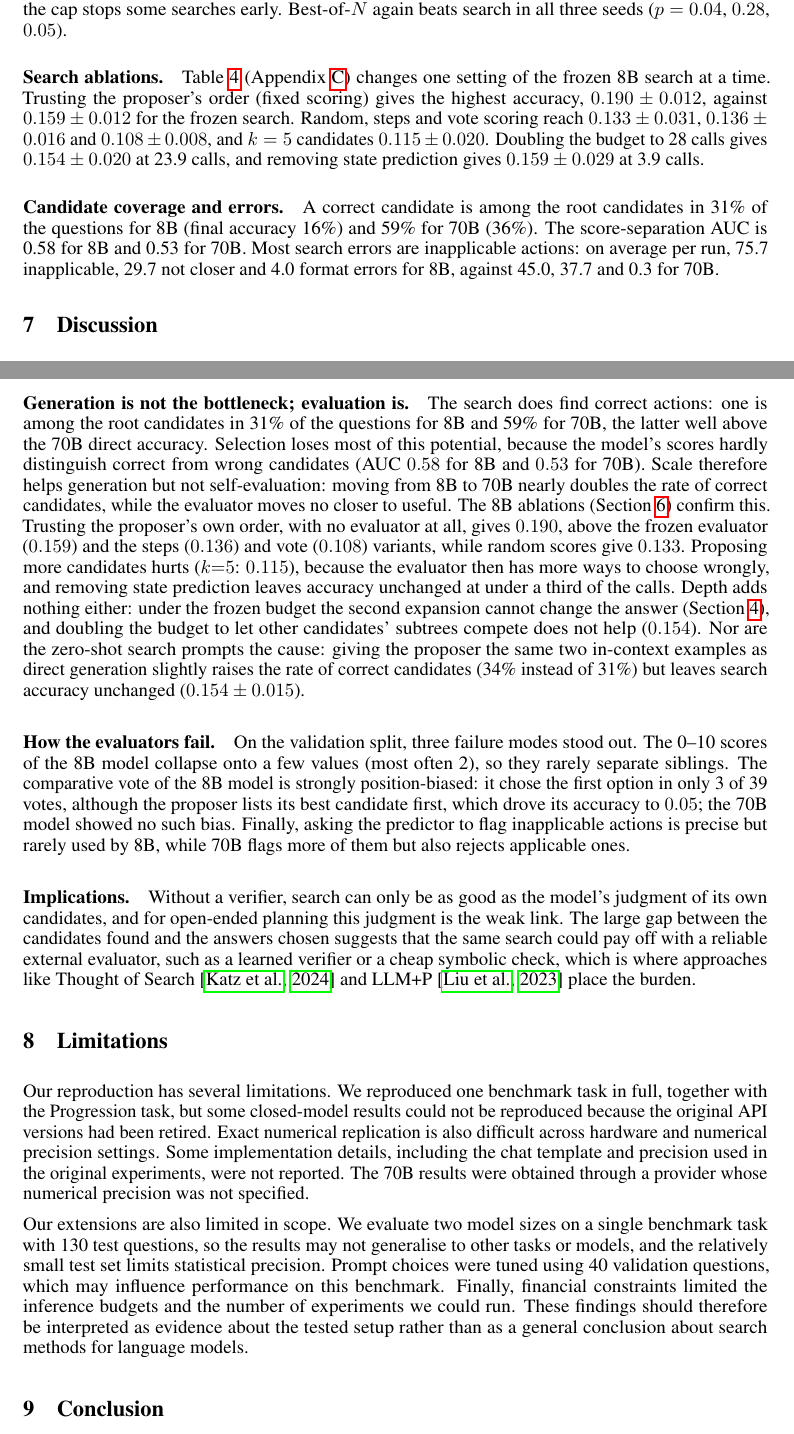
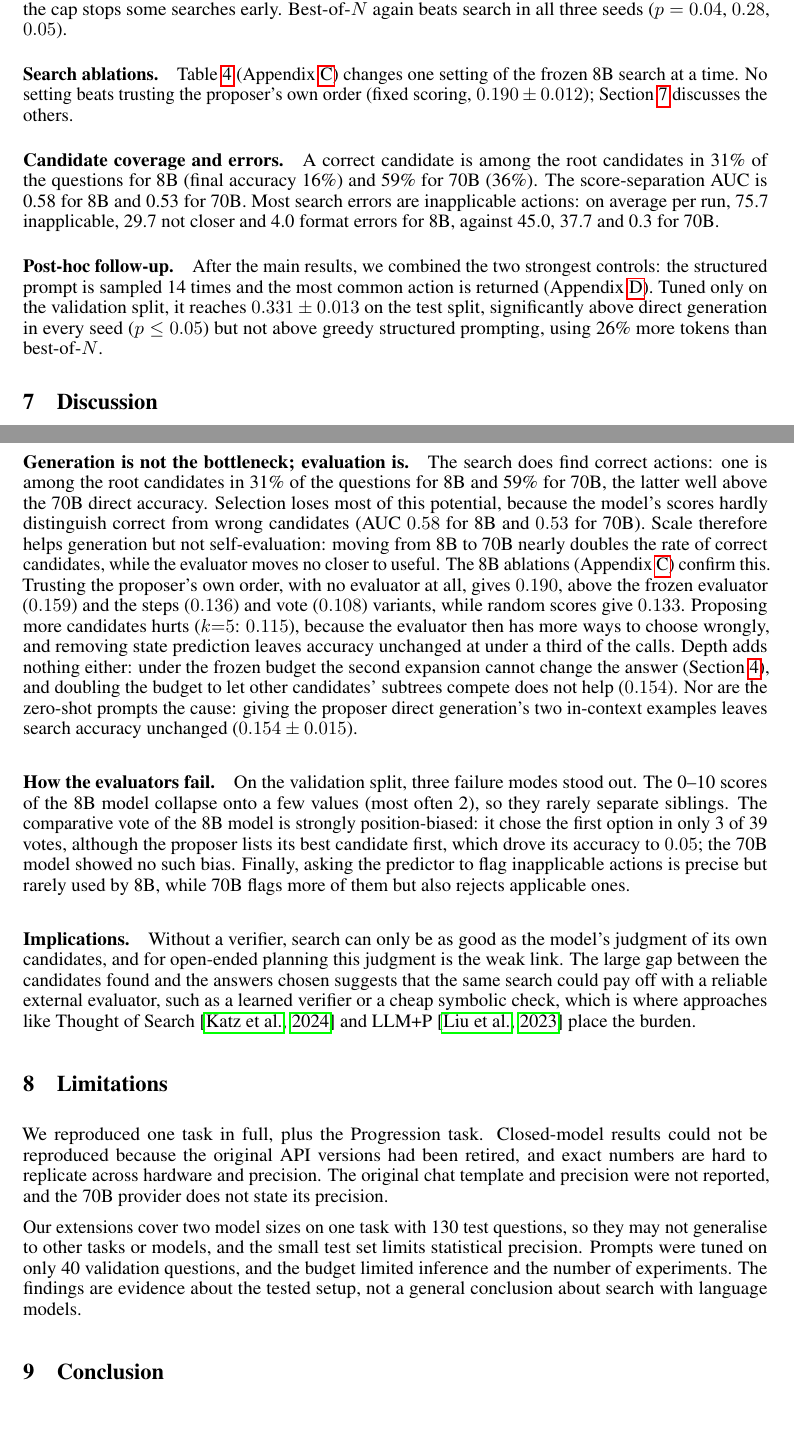
Before and after one commit to lynn60107070/aicc5102-acpbench-hard-search, a LaTeX paper (paper/main.tex, which reads paper/sections/06_results.tex, paper/sections/07_discussion.tex, paper/sections/08_limitations.tex): two parts of pages 5 and 6 of 12, joined at a grey line, cut so that both start at the same text. Compiled offline with pdfLaTeX.

Commit message:
Mention the post-hoc follow-up in the abstract and results; trim to keep 6 pages

```diff
--- a/paper/sections/06_results.tex
+++ b/paper/sections/06_results.tex
@@ -21,14 +21,18 @@ searches early. Best-of-$N$ again beats search in all three seeds ($p = 0.04$, $
 
 \paragraph{Search ablations.}
 Table~\ref{tab:ablations} (Appendix~\ref{app:ablations}) changes one setting of the frozen 8B search
-at a time. Trusting the proposer's order (fixed scoring) gives the highest accuracy,
-$0.190 \pm 0.012$, against $0.159 \pm 0.012$ for the frozen search. Random, steps and vote scoring
-reach $0.133 \pm 0.031$, $0.136 \pm 0.016$ and $0.108 \pm 0.008$, and $k=5$ candidates
-$0.115 \pm 0.020$. Doubling the budget to 28 calls gives $0.154 \pm 0.020$ at 23.9 calls, and
-removing state prediction gives $0.159 \pm 0.029$ at 3.9 calls.
+at a time. No setting beats trusting the proposer's own order (fixed scoring, $0.190 \pm 0.012$);
+Section~\ref{sec:discussion} discusses the others.
 
 \paragraph{Candidate coverage and errors.}
 A correct candidate is among the root candidates in 31\% of the questions for 8B (final accuracy
 16\%) and 59\% for 70B (36\%). The score-separation AUC is 0.58 for 8B and 0.53 for 70B. Most
 search errors are inapplicable actions: on average per run, 75.7 inapplicable, 29.7 not closer and
 4.0 format errors for 8B, against 45.0, 37.7 and 0.3 for 70B.
+
+\paragraph{Post-hoc follow-up.}
+After the main results, we combined the two strongest controls: the structured prompt is sampled
+14 times and the most common action is returned (Appendix~\ref{app:followups}). Tuned only on the
+validation split, it reaches $0.331 \pm 0.013$ on the test split, significantly above direct
+generation in every seed ($p \le 0.05$) but not above greedy structured prompting, using 26\% more
+tokens than best-of-$N$.
--- a/paper/sections/07_discussion.tex
+++ b/paper/sections/07_discussion.tex
@@ -20,16 +20,15 @@ The search does find correct actions: one is among the root candidates in 31\% o
 potential, because the model's scores hardly distinguish correct from wrong candidates (AUC $0.58$
 for 8B and $0.53$ for 70B). Scale therefore helps generation but not self-evaluation: moving from 8B
 to 70B nearly doubles the rate of correct candidates, while the evaluator moves no closer to useful.
-The 8B ablations (Section~\ref{sec:results}) confirm this. Trusting the proposer's own order,
+The 8B ablations (Appendix~\ref{app:ablations}) confirm this. Trusting the proposer's own order,
 with no evaluator at all, gives $0.190$, above the frozen evaluator ($0.159$) and the steps
 ($0.136$) and vote ($0.108$) variants, while random scores give $0.133$. Proposing more candidates
 hurts ($k{=}5$: $0.115$), because the evaluator then has more ways to choose wrongly, and removing
 state prediction leaves accuracy unchanged at under a third of the calls. Depth adds nothing either:
 under the frozen budget the second expansion cannot change the answer (Section~\ref{sec:method}),
 and doubling the budget to let other candidates' subtrees compete does not help ($0.154$). Nor are
-the zero-shot search prompts the cause: giving the proposer the same two in-context examples as
-direct generation slightly raises the rate of correct candidates (34\% instead of 31\%) but leaves
-search accuracy unchanged ($0.154 \pm 0.015$).
+the zero-shot prompts the cause: giving the proposer direct generation's two in-context examples
+leaves search accuracy unchanged ($0.154 \pm 0.015$).
 
 \paragraph{How the evaluators fail.}
 On the validation split, three failure modes stood out. The 0--10 scores of the 8B model collapse
--- a/paper/sections/08_limitations.tex
+++ b/paper/sections/08_limitations.tex
@@ -2,6 +2,6 @@
 \section{Limitations}
 \label{sec:limitations}
 
-Our reproduction has several limitations. We reproduced one benchmark task in full, together with the Progression task, but some closed-model results could not be reproduced because the original API versions had been retired. Exact numerical replication is also difficult across hardware and numerical precision settings. Some implementation details, including the chat template and precision used in the original experiments, were not reported. The 70B results were obtained through a provider whose numerical precision was not specified.
+We reproduced one task in full, plus the Progression task. Closed-model results could not be reproduced because the original API versions had been retired, and exact numbers are hard to replicate across hardware and precision. The original chat template and precision were not reported, and the 70B provider does not state its precision.
 
-Our extensions are also limited in scope. We evaluate two model sizes on a single benchmark task with 130 test questions, so the results may not generalise to other tasks or models, and the relatively small test set limits statistical precision. Prompt choices were tuned using 40 validation questions, which may influence performance on this benchmark. Finally, financial constraints limited the inference budgets and the number of experiments we could run. These findings should therefore be interpreted as evidence about the tested setup rather than as a general conclusion about search methods for language models.
+Our extensions cover two model sizes on one task with 130 test questions, so they may not generalise to other tasks or models, and the small test set limits statistical precision. Prompts were tuned on only 40 validation questions, and the budget limited inference and the number of experiments. The findings are evidence about the tested setup, not a general conclusion about search with language models.
```
Also changed, not shown: paper/sections/00_abstract.tex (+3 -1 lines).
